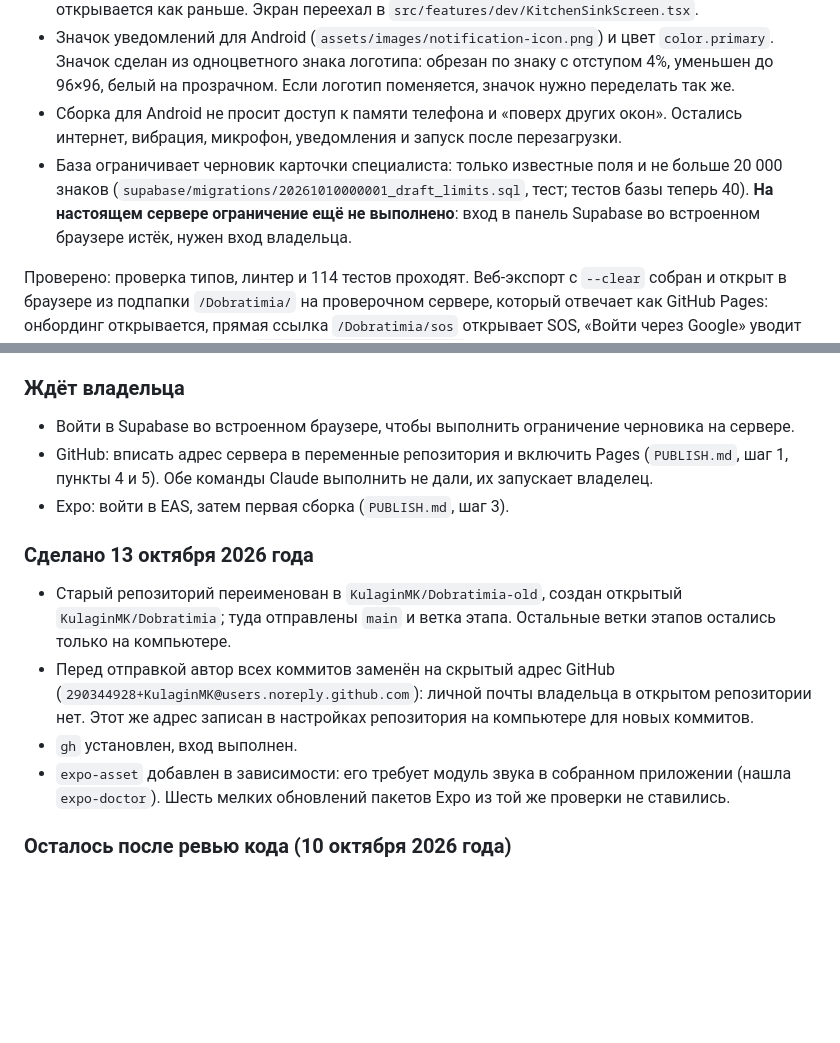
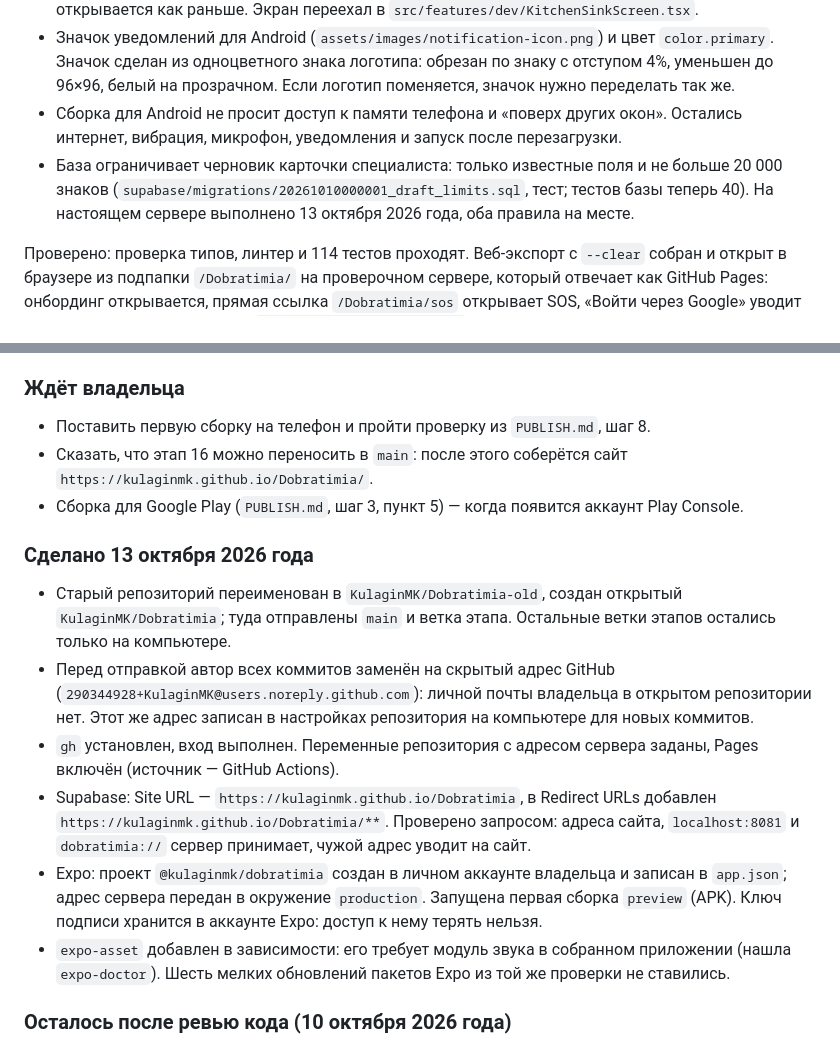
Before and after one commit to KulaginMK/Dobratimia, a Markdown page: TODO.md, 2 parts joined by grey strips. Rendered like a GitHub page; blank space fills up the shorter version.

Commit message:
Этап 16: сервер и Expo настроены, список ожидающего обновлён
Co-Authored-By: Claude Opus 5.5 <noreply@anthropic.com>

```diff
--- a/TODO.md
+++ b/TODO.md
@@ -18,7 +18,7 @@
 - Витрина компонентов не попадает в собранное приложение и в веб-сборку; при разработке открывается как раньше. Экран переехал в `src/features/dev/KitchenSinkScreen.tsx`.
 - Значок уведомлений для Android (`assets/images/notification-icon.png`) и цвет `color.primary`. Значок сделан из одноцветного знака логотипа: обрезан по знаку с отступом 4%, уменьшен до 96×96, белый на прозрачном. Если логотип поменяется, значок нужно переделать так же.
 - Сборка для Android не просит доступ к памяти телефона и «поверх других окон». Остались интернет, вибрация, микрофон, уведомления и запуск после перезагрузки.
-- База ограничивает черновик карточки специалиста: только известные поля и не больше 20 000 знаков (`supabase/migrations/20261010000001_draft_limits.sql`, тест; тестов базы теперь 40). **На настоящем сервере ограничение ещё не выполнено**: вход в панель Supabase во встроенном браузере истёк, нужен вход владельца.
+- База ограничивает черновик карточки специалиста: только известные поля и не больше 20 000 знаков (`supabase/migrations/20261010000001_draft_limits.sql`, тест; тестов базы теперь 40). На настоящем сервере выполнено 13 октября 2026 года, оба правила на месте.
 
 Проверено: проверка типов, линтер и 114 тестов проходят. Веб-экспорт с `--clear` собран и открыт в браузере из подпапки `/Dobratimia/` на проверочном сервере, который отвечает как GitHub Pages: онбординг открывается, прямая ссылка `/Dobratimia/sos` открывает SOS, «Войти через Google» уводит на Google с адресом возврата `…/Dobratimia/auth/callback`. Сам вход не проверялся: адрес проверочного сервера в Supabase не разрешён. В сборке для Android подпапки больше нет.
 
@@ -33,15 +33,17 @@
 
 ### Ждёт владельца
 
-- Войти в Supabase во встроенном браузере, чтобы выполнить ограничение черновика на сервере.
-- GitHub: вписать адрес сервера в переменные репозитория и включить Pages (`PUBLISH.md`, шаг 1, пункты 4 и 5). Обе команды Claude выполнить не дали, их запускает владелец.
-- Expo: войти в EAS, затем первая сборка (`PUBLISH.md`, шаг 3).
+- Поставить первую сборку на телефон и пройти проверку из `PUBLISH.md`, шаг 8.
+- Сказать, что этап 16 можно переносить в `main`: после этого соберётся сайт `https://kulaginmk.github.io/Dobratimia/`.
+- Сборка для Google Play (`PUBLISH.md`, шаг 3, пункт 5) — когда появится аккаунт Play Console.
 
 ### Сделано 13 октября 2026 года
 
 - Старый репозиторий переименован в `KulaginMK/Dobratimia-old`, создан открытый `KulaginMK/Dobratimia`; туда отправлены `main` и ветка этапа. Остальные ветки этапов остались только на компьютере.
 - Перед отправкой автор всех коммитов заменён на скрытый адрес GitHub (`290344928+KulaginMK@users.noreply.github.com`): личной почты владельца в открытом репозитории нет. Этот же адрес записан в настройках репозитория на компьютере для новых коммитов.
-- `gh` установлен, вход выполнен.
+- `gh` установлен, вход выполнен. Переменные репозитория с адресом сервера заданы, Pages включён (источник — GitHub Actions).
+- Supabase: Site URL — `https://kulaginmk.github.io/Dobratimia`, в Redirect URLs добавлен `https://kulaginmk.github.io/Dobratimia/**`. Проверено запросом: адреса сайта, `localhost:8081` и `dobratimia://` сервер принимает, чужой адрес уводит на сайт.
+- Expo: проект `@kulaginmk/dobratimia` создан в личном аккаунте владельца и записан в `app.json`; адрес сервера передан в окружение `production`. Запущена первая сборка `preview` (APK). Ключ подписи хранится в аккаунте Expo: доступ к нему терять нельзя.
 - `expo-asset` добавлен в зависимости: его требует модуль звука в собранном приложении (нашла `expo-doctor`). Шесть мелких обновлений пакетов Expo из той же проверки не ставились.
 
 ### Осталось после ревью кода (10 октября 2026 года)
```
